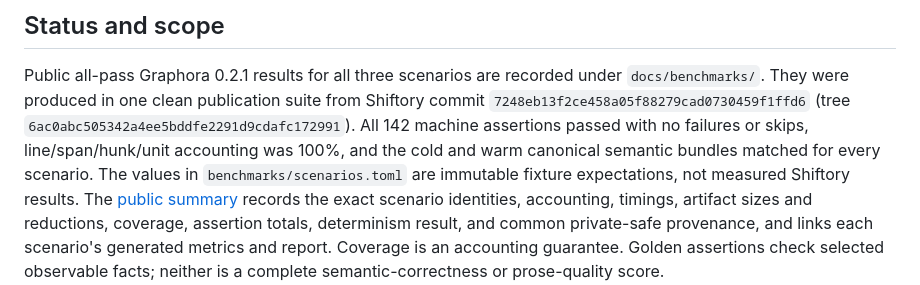
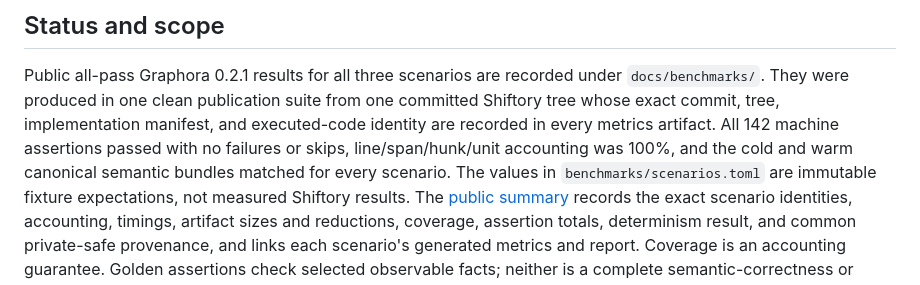
Before and after one commit to Naseem77/Shiftory, a Markdown page: docs/benchmark-methodology.md, the part around the change. Drawn GitHub-style.

```diff
--- a/docs/benchmark-methodology.md
+++ b/docs/benchmark-methodology.md
@@ -4,10 +4,11 @@
 
 Public all-pass Graphora 0.2.1 results for all three scenarios are recorded under
 `docs/benchmarks/`. They were produced in one clean publication suite from
-Shiftory commit `7248eb13f2ce458a05f88279cad0730459f1ffd6` (tree
-`6ac0abc505342a4ee5bddfe2291d9cdafc172991`). All 142 machine assertions
-passed with no failures or skips, line/span/hunk/unit accounting was 100%, and
-the cold and warm canonical semantic bundles matched for every scenario. The
+one committed Shiftory tree whose exact commit, tree, implementation manifest,
+and executed-code identity are recorded in every metrics artifact. All 142
+machine assertions passed with no failures or skips, line/span/hunk/unit
+accounting was 100%, and the cold and warm canonical semantic bundles matched
+for every scenario. The
 values in `benchmarks/scenarios.toml` are immutable fixture expectations, not
 measured Shiftory results. The
 [public summary](../README.md#public-benchmarks) records the exact scenario
```
Also changed, not shown: README.md (+6 -13 lines).
